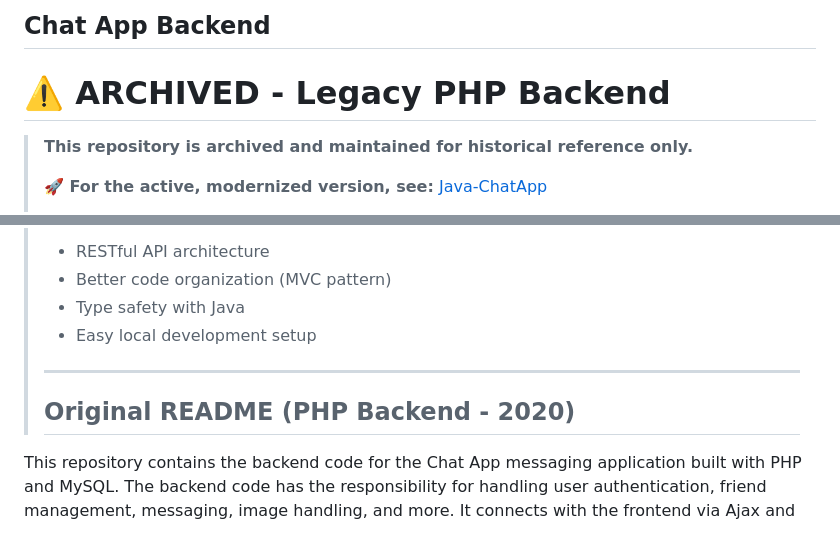
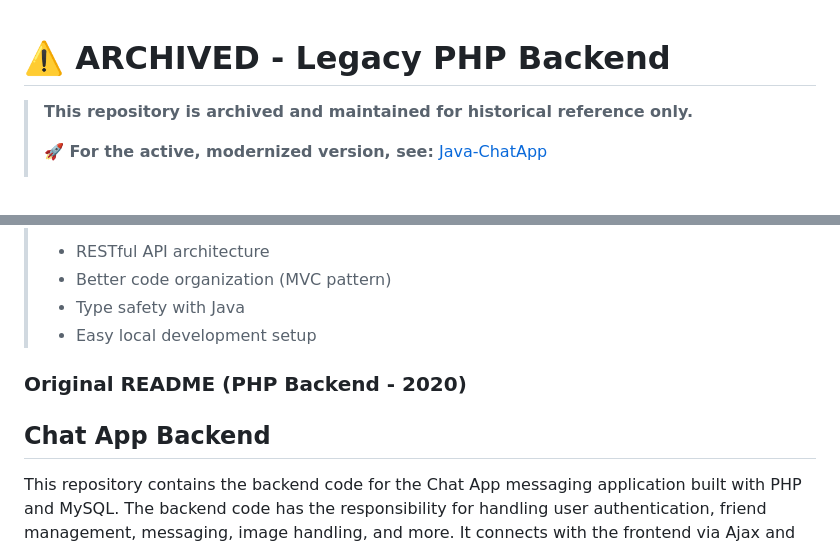
Before and after one commit to JakobGokpinar/Chat-App-Backend, a Markdown page: README.md, 2 parts joined by grey strips. Rendered like a GitHub page.

```diff
--- a/README.md
+++ b/README.md
@@ -1,4 +1,3 @@
-## Chat App Backend
 
 # ⚠️ ARCHIVED - Legacy PHP Backend
 
@@ -11,10 +10,10 @@
 > - Better code organization (MVC pattern)
 > - Type safety with Java
 > - Easy local development setup
->
-> ---
->
-> ## Original README (PHP Backend - 2020)
+
+### Original README (PHP Backend - 2020)
+
+## Chat App Backend
 
 This repository contains the backend code for the Chat App messaging application built with PHP and MySQL. The backend code has the responsibility for handling user authentication, friend management, messaging, image handling, and more. It connects with the frontend via Ajax and supports email functionalities through SendGrid.
 
```
